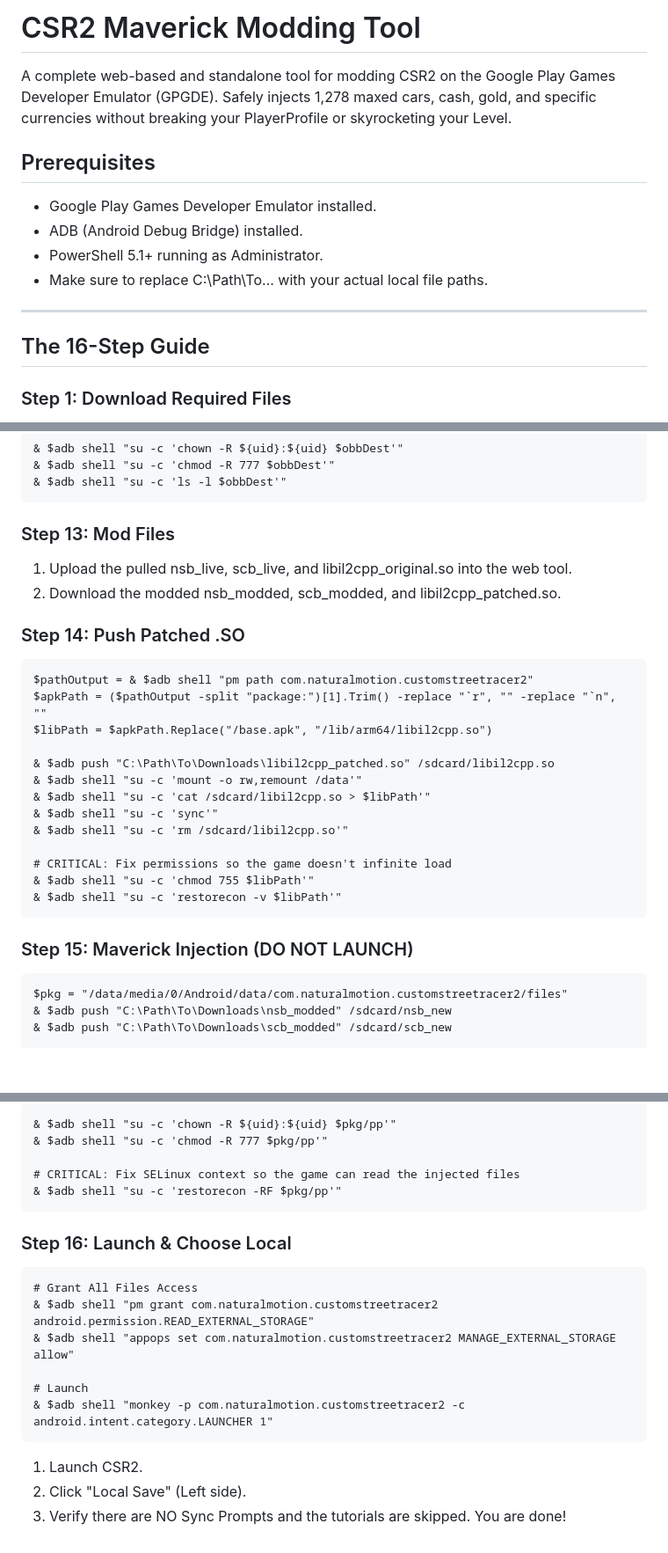
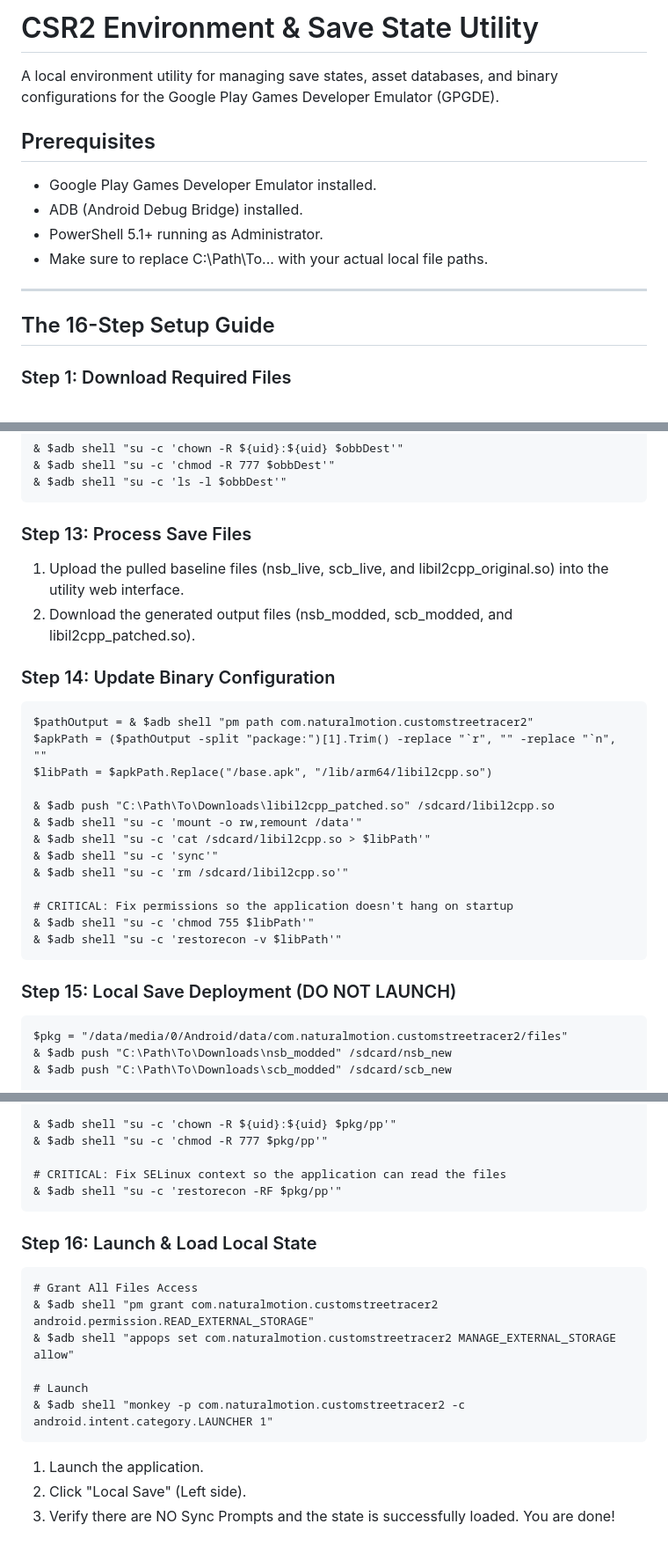
Before and after one commit to KibbIes/csr2-tool, a Markdown page: README.md, 3 parts joined by grey strips. Shown at 88% size. Drawn GitHub-style; blank space fills up the shorter version.

Commit message:
Sanitized documentation for standard save state management utility

```diff
--- a/README.md
+++ b/README.md
@@ -1,6 +1,6 @@
-# CSR2 Maverick Modding Tool
+# CSR2 Environment & Save State Utility
 
-A complete web-based and standalone tool for modding CSR2 on the Google Play Games Developer Emulator (GPGDE). Safely injects 1,278 maxed cars, cash, gold, and specific currencies without breaking your PlayerProfile or skyrocketing your Level.
+A local environment utility for managing save states, asset databases, and binary configurations for the Google Play Games Developer Emulator (GPGDE).
 
 ## Prerequisites
 - Google Play Games Developer Emulator installed.
@@ -10,7 +10,7 @@ A complete web-based and standalone tool for modding CSR2 on the Google Play Gam
 
 ---
 
-## The 16-Step Guide
+## The 16-Step Setup Guide
 
 ### Step 1: Download Required Files
 - CSR 2 APK + OBB (Version 6.8.0 / 6805204)
@@ -104,11 +104,11 @@ A popup will appear on the emulator screen. Tap "Grant".
     & $adb shell "su -c 'chmod -R 777 $obbDest'"
     & $adb shell "su -c 'ls -l $obbDest'"
 
-### Step 13: Mod Files
-1. Upload the pulled nsb_live, scb_live, and libil2cpp_original.so into the web tool.
-2. Download the modded nsb_modded, scb_modded, and libil2cpp_patched.so.
+### Step 13: Process Save Files
+1. Upload the pulled baseline files (nsb_live, scb_live, and libil2cpp_original.so) into the utility web interface.
+2. Download the generated output files (nsb_modded, scb_modded, and libil2cpp_patched.so).
 
-### Step 14: Push Patched .SO
+### Step 14: Update Binary Configuration
     $pathOutput = & $adb shell "pm path com.naturalmotion.customstreetracer2"
     $apkPath = ($pathOutput -split "package:")[1].Trim() -replace "`r", "" -replace "`n", ""
     $libPath = $apkPath.Replace("/base.apk", "/lib/arm64/libil2cpp.so")
@@ -119,11 +119,11 @@ A popup will appear on the emulator screen. Tap "Grant".
     & $adb shell "su -c 'sync'"
     & $adb shell "su -c 'rm /sdcard/libil2cpp.so'"
 
-    # CRITICAL: Fix permissions so the game doesn't infinite load
+    # CRITICAL: Fix permissions so the application doesn't hang on startup
     & $adb shell "su -c 'chmod 755 $libPath'"
     & $adb shell "su -c 'restorecon -v $libPath'"
 
-### Step 15: Maverick Injection (DO NOT LAUNCH)
+### Step 15: Local Save Deployment (DO NOT LAUNCH)
     $pkg = "/data/media/0/Android/data/com.naturalmotion.customstreetracer2/files"
     & $adb push "C:\Path\To\Downloads\nsb_modded" /sdcard/nsb_new
     & $adb push "C:\Path\To\Downloads\scb_modded" /sdcard/scb_new
@@ -142,10 +142,10 @@ A popup will appear on the emulator screen. Tap "Grant".
     & $adb shell "su -c 'chown -R ${uid}:${uid} $pkg/pp'"
     & $adb shell "su -c 'chmod -R 777 $pkg/pp'"
 
-    # CRITICAL: Fix SELinux context so the game can read the injected files
+    # CRITICAL: Fix SELinux context so the application can read the files
     & $adb shell "su -c 'restorecon -RF $pkg/pp'"
 
-### Step 16: Launch & Choose Local
+### Step 16: Launch & Load Local State
     # Grant All Files Access
     & $adb shell "pm grant com.naturalmotion.customstreetracer2 android.permission.READ_EXTERNAL_STORAGE"
     & $adb shell "appops set com.naturalmotion.customstreetracer2 MANAGE_EXTERNAL_STORAGE allow"
@@ -153,6 +153,6 @@ A popup will appear on the emulator screen. Tap "Grant".
     # Launch
     & $adb shell "monkey -p com.naturalmotion.customstreetracer2 -c android.intent.category.LAUNCHER 1"
 
-1. Launch CSR2.
+1. Launch the application.
 2. Click "Local Save" (Left side).
-3. Verify there are NO Sync Prompts and the tutorials are skipped. You are done!
+3. Verify there are NO Sync Prompts and the state is successfully loaded. You are done!
```
Also changed, not shown: other parts of README.md (+5 -5 lines).
